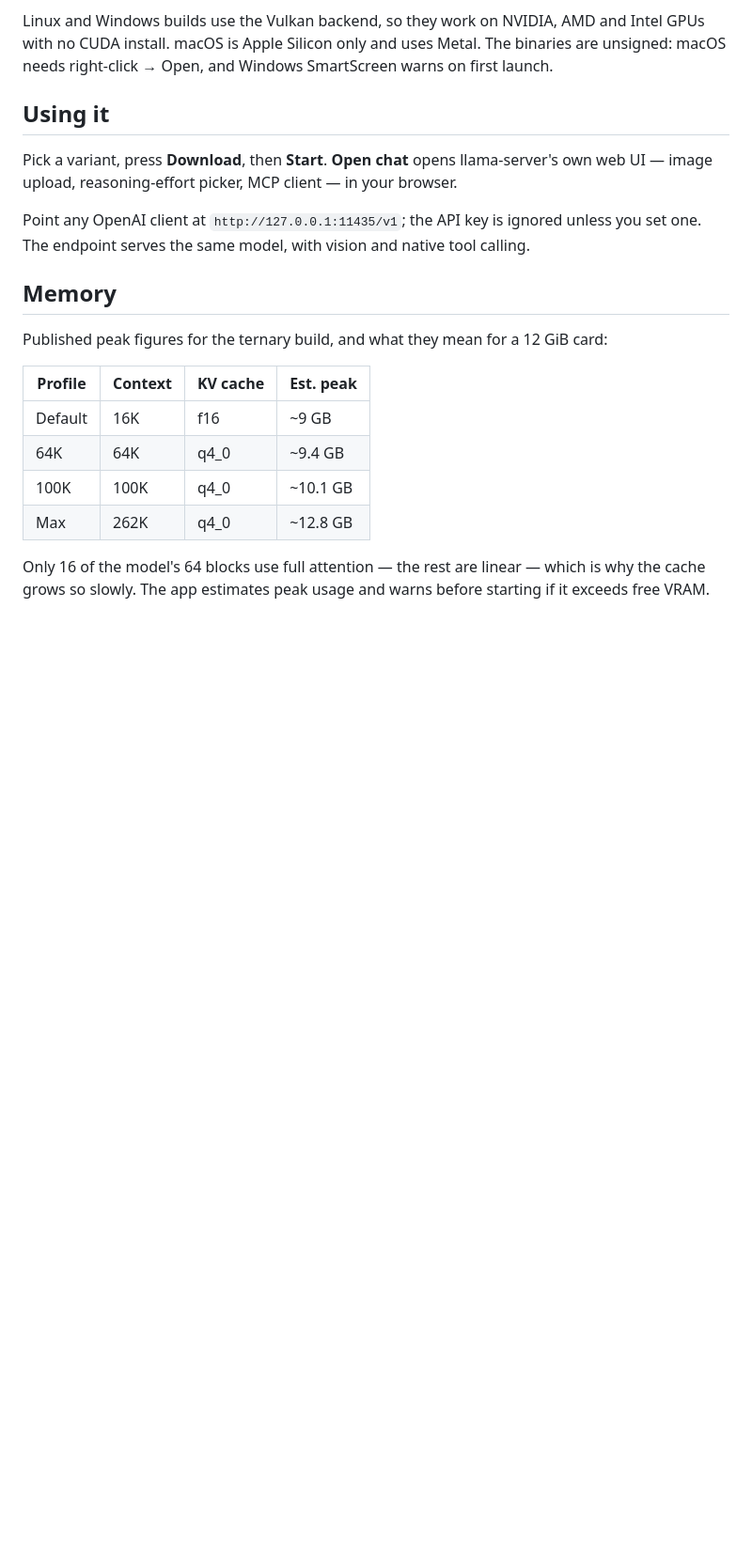
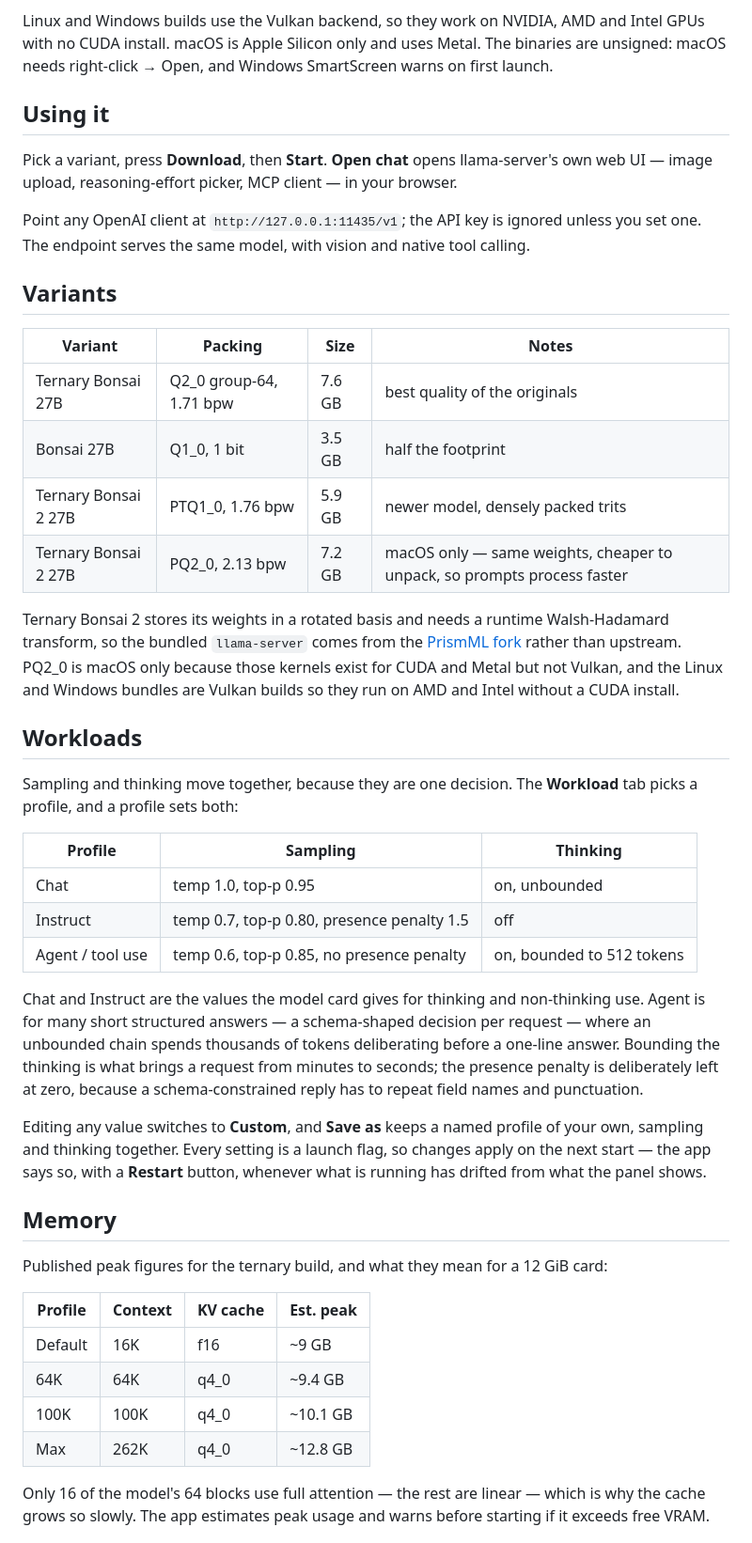
Before and after one commit to arkady-emelyanov/bonsai-studio, a Markdown page: README.md, the part around one of its changes. Shown at 94% size. Drawn GitHub-style; blank space fills up the shorter version.

Commit message:
Bring the README up to date
Documents what is there now: the four variants and why PQ2_0 is macOS
only, the workload profiles, and make as the entry point. Drops the
claim that the sidecar comes from upstream, which stopped being true
when Ternary Bonsai 2 arrived.

The screenshot is the running app on the Workload tab, so the feature
the README now spends a section on is the one the picture shows.

Co-Authored-By: Claude Opus 5 <noreply@anthropic.com>

```diff
--- a/README.md
+++ b/README.md
@@ -31,6 +31,46 @@ Point any OpenAI client at `http://127.0.0.1:11435/v1`; the API key is ignored
 unless you set one. The endpoint serves the same model, with vision and native
 tool calling.
 
+## Variants
+
+| Variant | Packing | Size | Notes |
+| --- | --- | --- | --- |
+| Ternary Bonsai 27B | Q2_0 group-64, 1.71 bpw | 7.6 GB | best quality of the originals |
+| Bonsai 27B | Q1_0, 1 bit | 3.5 GB | half the footprint |
+| Ternary Bonsai 2 27B | PTQ1_0, 1.76 bpw | 5.9 GB | newer model, densely packed trits |
+| Ternary Bonsai 2 27B | PQ2_0, 2.13 bpw | 7.2 GB | macOS only — same weights, cheaper to unpack, so prompts process faster |
+
+Ternary Bonsai 2 stores its weights in a rotated basis and needs a runtime
+Walsh-Hadamard transform, so the bundled `llama-server` comes from the
+[PrismML fork](https://github.com/PrismML-Eng/llama.cpp) rather than upstream.
+PQ2_0 is macOS only because those kernels exist for CUDA and Metal but not
+Vulkan, and the Linux and Windows bundles are Vulkan builds so they run on AMD
+and Intel without a CUDA install.
+
+## Workloads
+
+Sampling and thinking move together, because they are one decision. The
+**Workload** tab picks a profile, and a profile sets both:
+
+| Profile | Sampling | Thinking |
+| --- | --- | --- |
+| Chat | temp 1.0, top-p 0.95 | on, unbounded |
+| Instruct | temp 0.7, top-p 0.80, presence penalty 1.5 | off |
+| Agent / tool use | temp 0.6, top-p 0.85, no presence penalty | on, bounded to 512 tokens |
+
+Chat and Instruct are the values the model card gives for thinking and
+non-thinking use. Agent is for many short structured answers — a schema-shaped
+decision per request — where an unbounded chain spends thousands of tokens
+deliberating before a one-line answer. Bounding the thinking is what brings a
+request from minutes to seconds; the presence penalty is deliberately left at
+zero, because a schema-constrained reply has to repeat field names and
+punctuation.
+
+Editing any value switches to **Custom**, and **Save as** keeps a named profile
+of your own, sampling and thinking together. Every setting is a launch flag, so
+changes apply on the next start — the app says so, with a **Restart** button,
+whenever what is running has drifted from what the panel shows.
+
 ## Memory
 
 Published peak figures for the ternary build, and what they mean for a 12 GiB
```
Also changed, not shown: other parts of README.md (+12 -8 lines), docs/screenshot.png.
